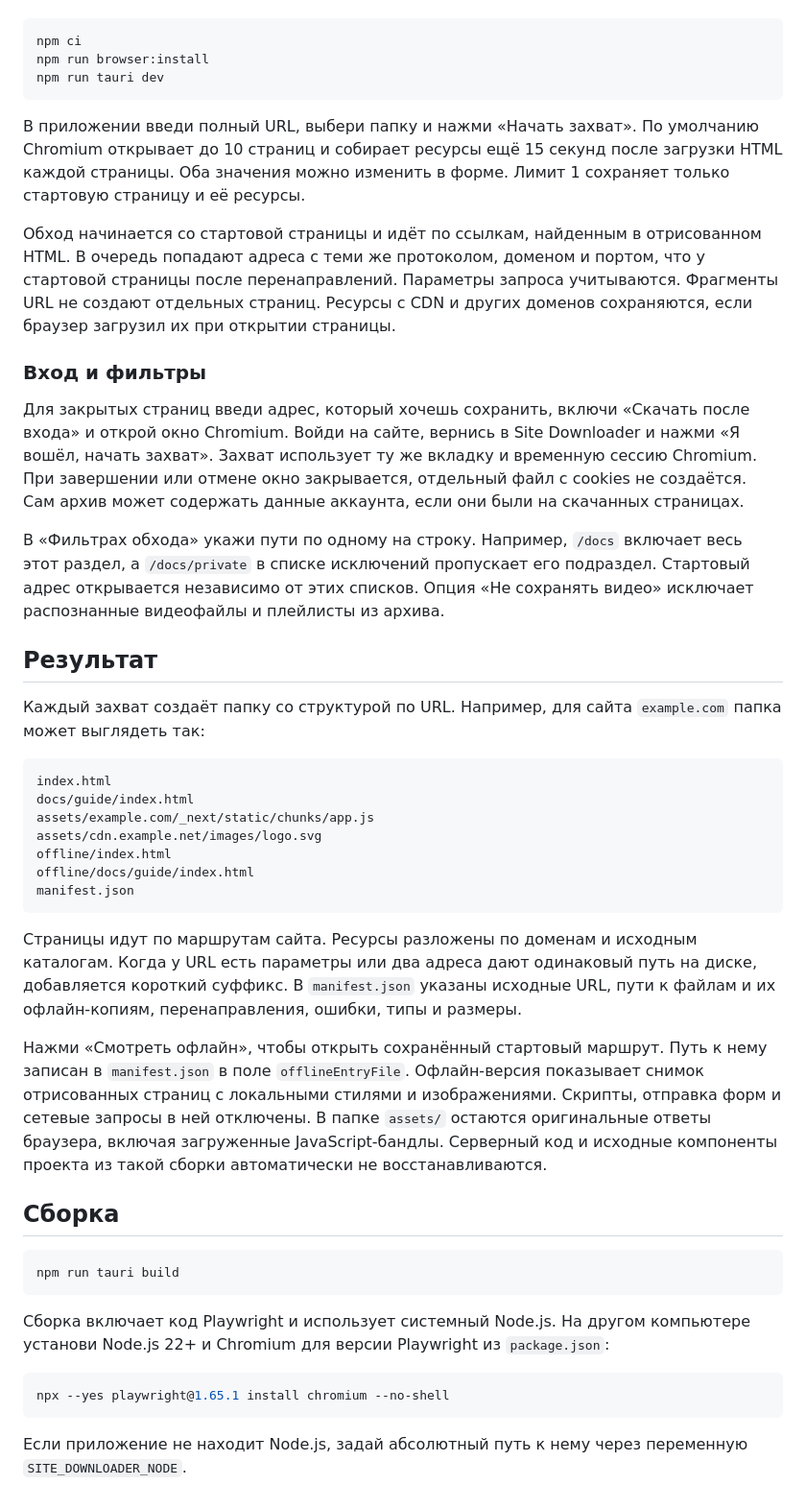
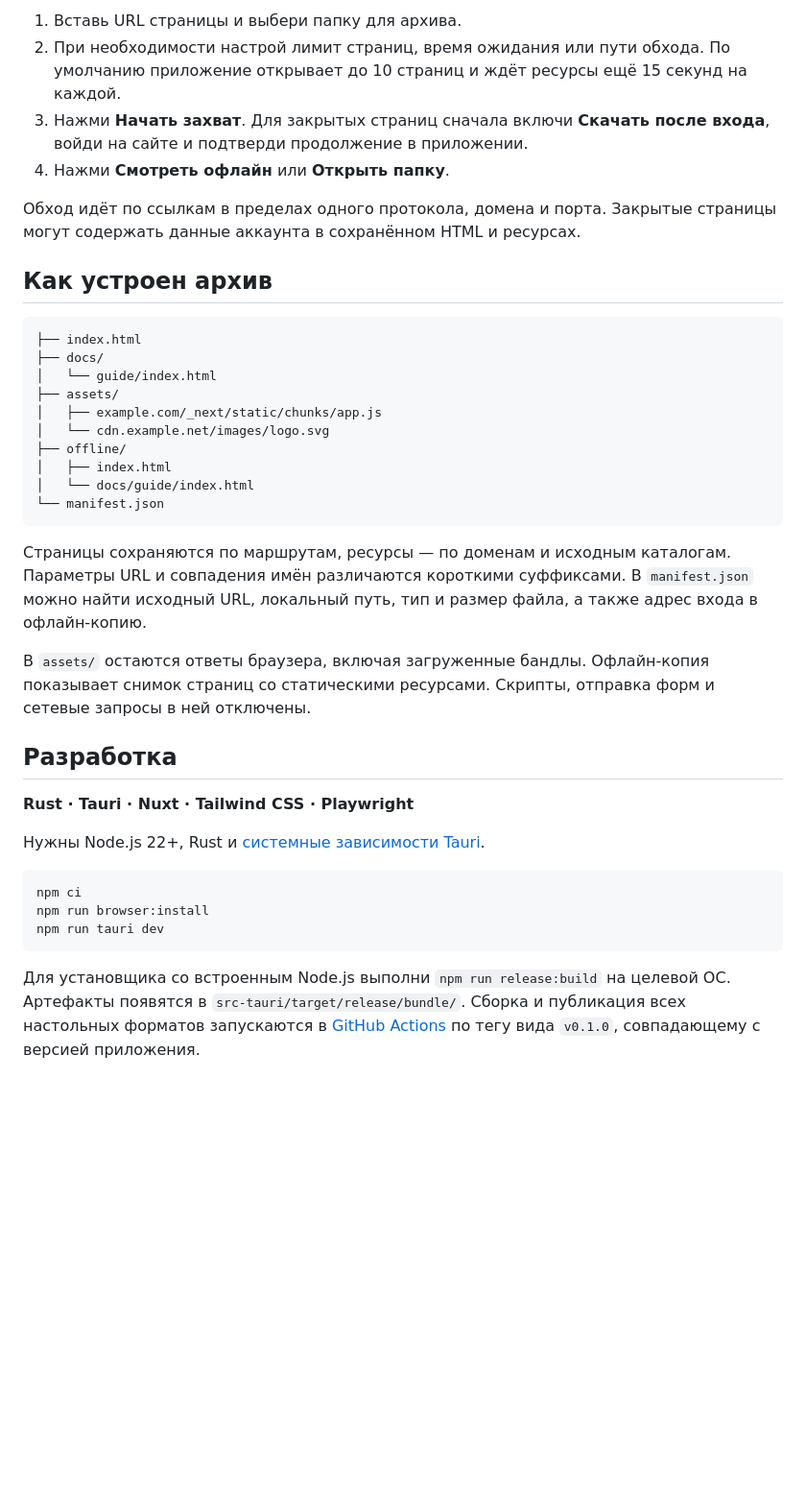
Before and after one commit to proksiks/site-downloader, a Markdown page: README.md, the part around one of its changes. Shown at 96% size. Rendered like a GitHub page; blank space fills up the shorter version.

Commit message:
Prepare desktop releases and refresh README

````diff
--- a/README.md
+++ b/README.md
@@ -8,3 +38,34 @@
+1. Вставь URL страницы и выбери папку для архива.
+2. При необходимости настрой лимит страниц, время ожидания или пути обхода. По умолчанию приложение открывает до 10 страниц и ждёт ресурсы ещё 15 секунд на каждой.
+3. Нажми **Начать захват**. Для закрытых страниц сначала включи **Скачать после входа**, войди на сайте и подтверди продолжение в приложении.
+4. Нажми **Смотреть офлайн** или **Открыть папку**.
+
+Обход идёт по ссылкам в пределах одного протокола, домена и порта. Закрытые страницы могут содержать данные аккаунта в сохранённом HTML и ресурсах.
+
+## Как устроен архив
+
+```text
+├── index.html
+├── docs/
+│   └── guide/index.html
+├── assets/
+│   ├── example.com/_next/static/chunks/app.js
+│   └── cdn.example.net/images/logo.svg
+├── offline/
+│   ├── index.html
+│   └── docs/guide/index.html
+└── manifest.json
+```
+
+Страницы сохраняются по маршрутам, ресурсы — по доменам и исходным каталогам. Параметры URL и совпадения имён различаются короткими суффиксами. В `manifest.json` можно найти исходный URL, локальный путь, тип и размер файла, а также адрес входа в офлайн-копию.
+
+В `assets/` остаются ответы браузера, включая загруженные бандлы. Офлайн-копия показывает снимок страниц со статическими ресурсами. Скрипты, отправка форм и сетевые запросы в ней отключены.
+
+## Разработка
+
+**Rust · Tauri · Nuxt · Tailwind CSS · Playwright**
+
+Нужны Node.js 22+, Rust и [системные зависимости Tauri](https://v2.tauri.app/start/prerequisites/).
 
 ```sh
 npm ci
@@ -12,44 +73,4 @@ npm run browser:install
 npm run tauri dev
 ```
 
-В приложении введи полный URL, выбери папку и нажми «Начать захват». По умолчанию Chromium открывает до 10 страниц и собирает ресурсы ещё 15 секунд после загрузки HTML каждой страницы. Оба значения можно изменить в форме. Лимит 1 сохраняет только стартовую страницу и её ресурсы.
-
-Обход начинается со стартовой страницы и идёт по ссылкам, найденным в отрисованном HTML. В очередь попадают адреса с теми же протоколом, доменом и портом, что у стартовой страницы после перенаправлений. Параметры запроса учитываются. Фрагменты URL не создают отдельных страниц. Ресурсы с CDN и других доменов сохраняются, если браузер загрузил их при открытии страницы.
-
-### Вход и фильтры
-
-Для закрытых страниц введи адрес, который хочешь сохранить, включи «Скачать после входа» и открой окно Chromium. Войди на сайте, вернись в Site Downloader и нажми «Я вошёл, начать захват». Захват использует ту же вкладку и временную сессию Chromium. При завершении или отмене окно закрывается, отдельный файл с cookies не создаётся. Сам архив может содержать данные аккаунта, если они были на скачанных страницах.
-
-В «Фильтрах обхода» укажи пути по одному на строку. Например, `/docs` включает весь этот раздел, а `/docs/private` в списке исключений пропускает его подраздел. Стартовый адрес открывается независимо от этих списков. Опция «Не сохранять видео» исключает распознанные видеофайлы и плейлисты из архива.
-
-## Результат
-
-Каждый захват создаёт папку со структурой по URL. Например, для сайта `example.com` папка может выглядеть так:
-
-```text
-index.html
-docs/guide/index.html
-assets/example.com/_next/static/chunks/app.js
-assets/cdn.example.net/images/logo.svg
-offline/index.html
-offline/docs/guide/index.html
-manifest.json
-```
-
-Страницы идут по маршрутам сайта. Ресурсы разложены по доменам и исходным каталогам. Когда у URL есть параметры или два адреса дают одинаковый путь на диске, добавляется короткий суффикс. В `manifest.json` указаны исходные URL, пути к файлам и их офлайн-копиям, перенаправления, ошибки, типы и размеры.
-
-Нажми «Смотреть офлайн», чтобы открыть сохранённый стартовый маршрут. Путь к нему записан в `manifest.json` в поле `offlineEntryFile`. Офлайн-версия показывает снимок отрисованных страниц с локальными стилями и изображениями. Скрипты, отправка форм и сетевые запросы в ней отключены. В папке `assets/` остаются оригинальные ответы браузера, включая загруженные JavaScript-бандлы. Серверный код и исходные компоненты проекта из такой сборки автоматически не восстанавливаются.
-
-## Сборка
-
-```sh
-npm run tauri build
-```
-
-Сборка включает код Playwright и использует системный Node.js. На другом компьютере установи Node.js 22+ и Chromium для версии Playwright из `package.json`:
-
-```sh
-npx --yes playwright@1.65.1 install chromium --no-shell
-```
-
-Если приложение не находит Node.js, задай абсолютный путь к нему через переменную `SITE_DOWNLOADER_NODE`.
+Для установщика со встроенным Node.js выполни `npm run release:build` на целевой ОС. Артефакты появятся в `src-tauri/target/release/bundle/`. Сборка и публикация всех настольных форматов запускаются в [GitHub Actions](.github/workflows/release.yml) по тегу вида `v0.1.0`, совпадающему с версией приложения.
````
Also changed, not shown: other parts of README.md (+34 -4 lines), docs/interface.png (added), 10 other files.
